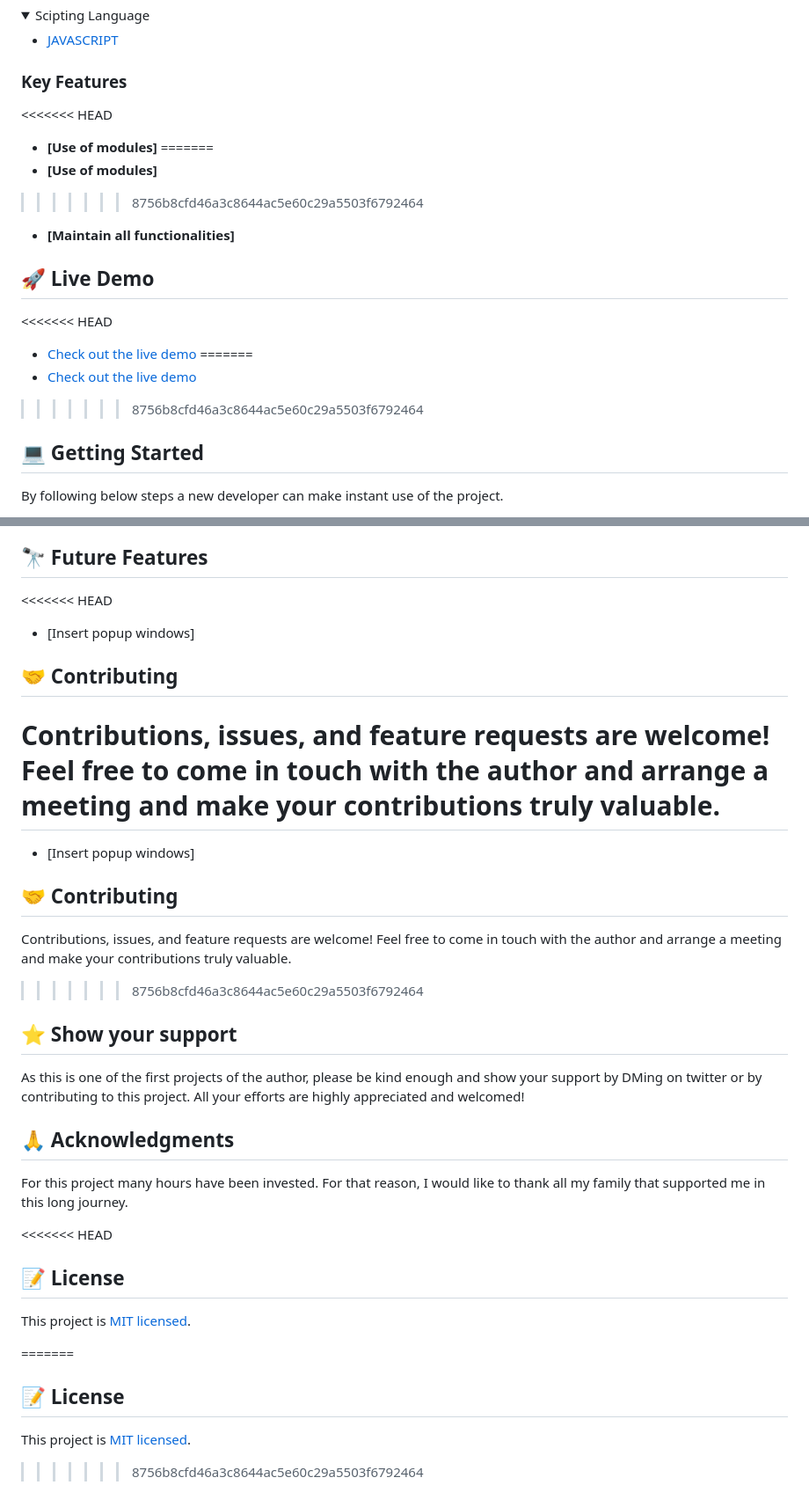
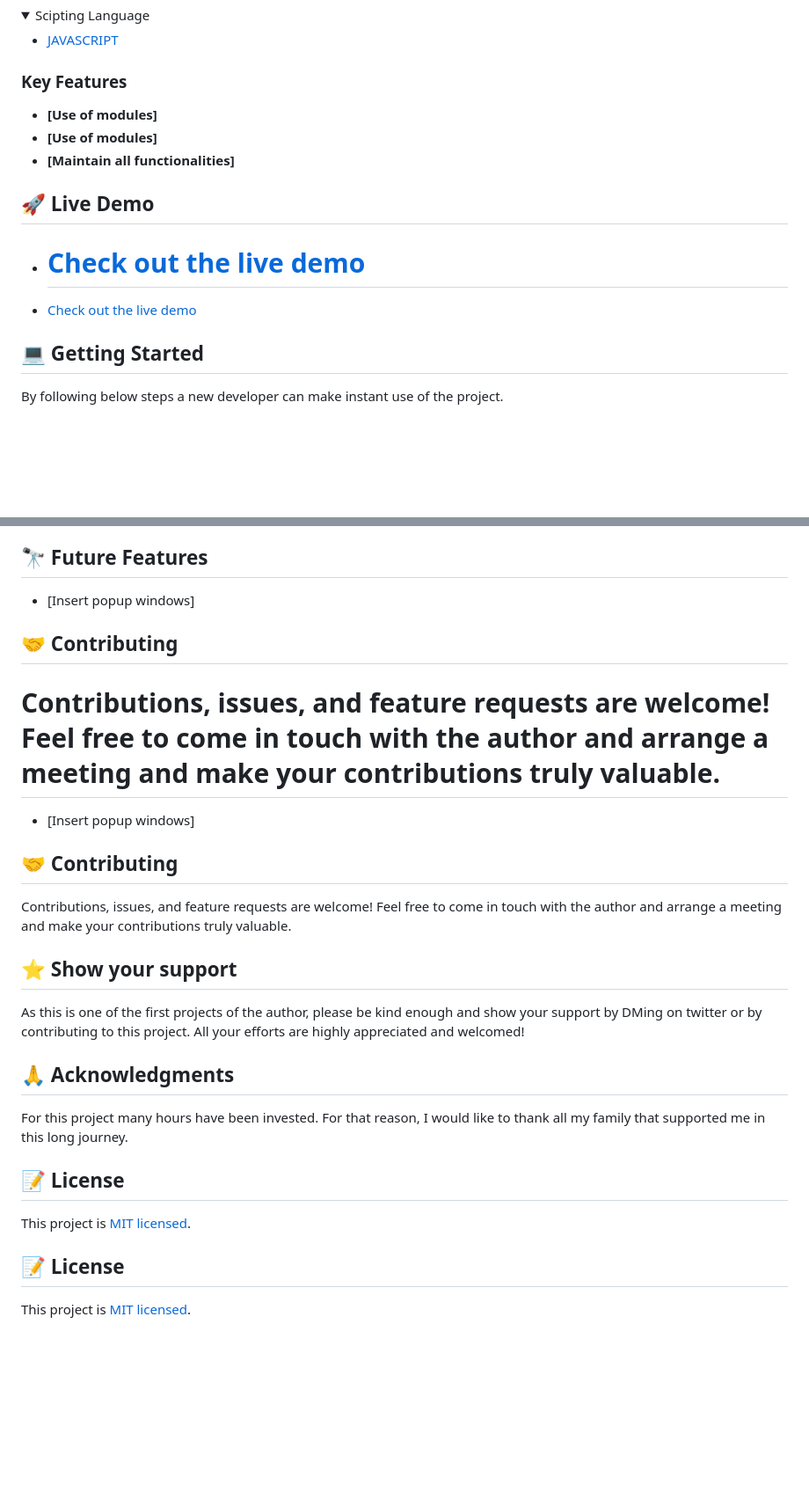
Before and after one commit to vangelif/awesome-books-ES6, a Markdown page: README.md, 2 parts joined by grey strips. Shown: that part at 88% size. Drawn GitHub-style; folded sections open; blank space fills up the shorter version.

Commit message:
amend readme file

```diff
--- a/README.md
+++ b/README.md
@@ -56,20 +52,14 @@
 
 ### Key Features <a name="key-features"></a>
 
-<<<<<<< HEAD
 - **[Use of modules]**
-=======
 - **[Use of modules]**
->>>>>>> 8756b8cfd46a3c8644ac5e60c29a5503f6792464
 - **[Maintain all functionalities]**
 
 ## 🚀 Live Demo <a name="live-demo"></a>
 
-<<<<<<< HEAD
+- # <a href="#">Check out the live demo</a>
 - <a href="#">Check out the live demo</a>
-=======
-- <a href="#">Check out the live demo</a>
->>>>>>> 8756b8cfd46a3c8644ac5e60c29a5503f6792464
 
 ## 💻 Getting Started <a name="getting-started"></a>
 
@@ -162,19 +152,17 @@ Example:
 
 ## 🔭 Future Features <a name="future-features"></a>
 
-<<<<<<< HEAD
+- [Insert popup windows]
+
+## 🤝 Contributing <a name="contributing"></a>
+
+# Contributions, issues, and feature requests are welcome! Feel free to come in touch with the author and arrange a meeting and make your contributions truly valuable.
+
 - [Insert popup windows]
 
 ## 🤝 Contributing <a name="contributing"></a>
 
 Contributions, issues, and feature requests are welcome! Feel free to come in touch with the author and arrange a meeting and make your contributions truly valuable.
-=======
-- [Insert popup windows]
-
-## 🤝 Contributing <a name="contributing"></a>
-
-Contributions, issues, and feature requests are welcome! Feel free to come in touch with the author and arrange a meeting and make your contributions truly valuable.
->>>>>>> 8756b8cfd46a3c8644ac5e60c29a5503f6792464
 
 ## ⭐️ Show your support <a name="support"></a>
 
@@ -184,15 +172,10 @@ As this is one of the first projects of the author, please be kind enough and sh
 
 For this project many hours have been invested. For that reason, I would like to thank all my family that supported me in this long journey.
 
-<<<<<<< HEAD
 ## 📝 License <a name="license"></a>
 
 This project is <a href="https://github.com/vangelif/Portfolio/blob/popup-window/license.md">MIT licensed</a>.
 
-=======
-  ## 📝 License <a name="license"></a>
+## 📝 License <a name="license"></a>
 
 This project is <a href="https://github.com/vangelif/Portfolio/blob/popup-window/license.md">MIT licensed</a>.
-
-
->>>>>>> 8756b8cfd46a3c8644ac5e60c29a5503f6792464
```
Also changed, not shown: other parts of README.md (+0 -4 lines).
